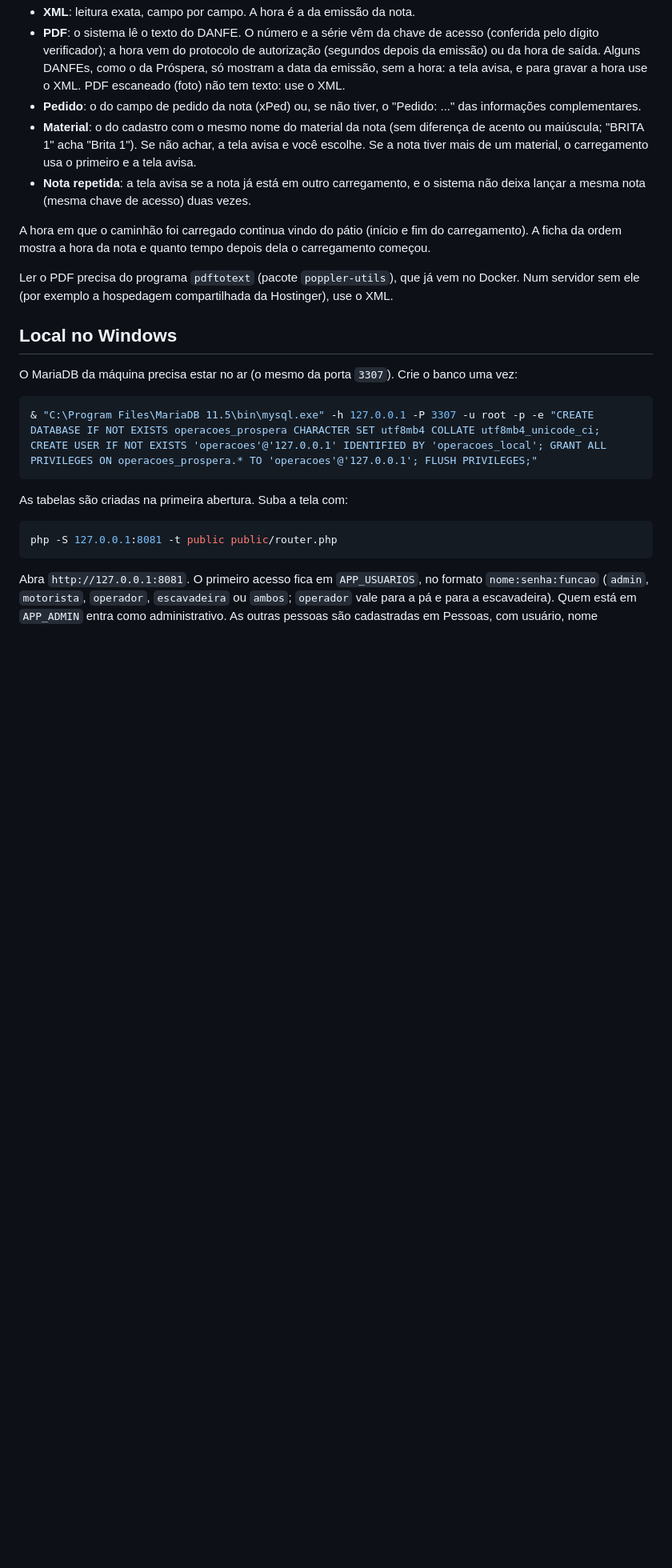
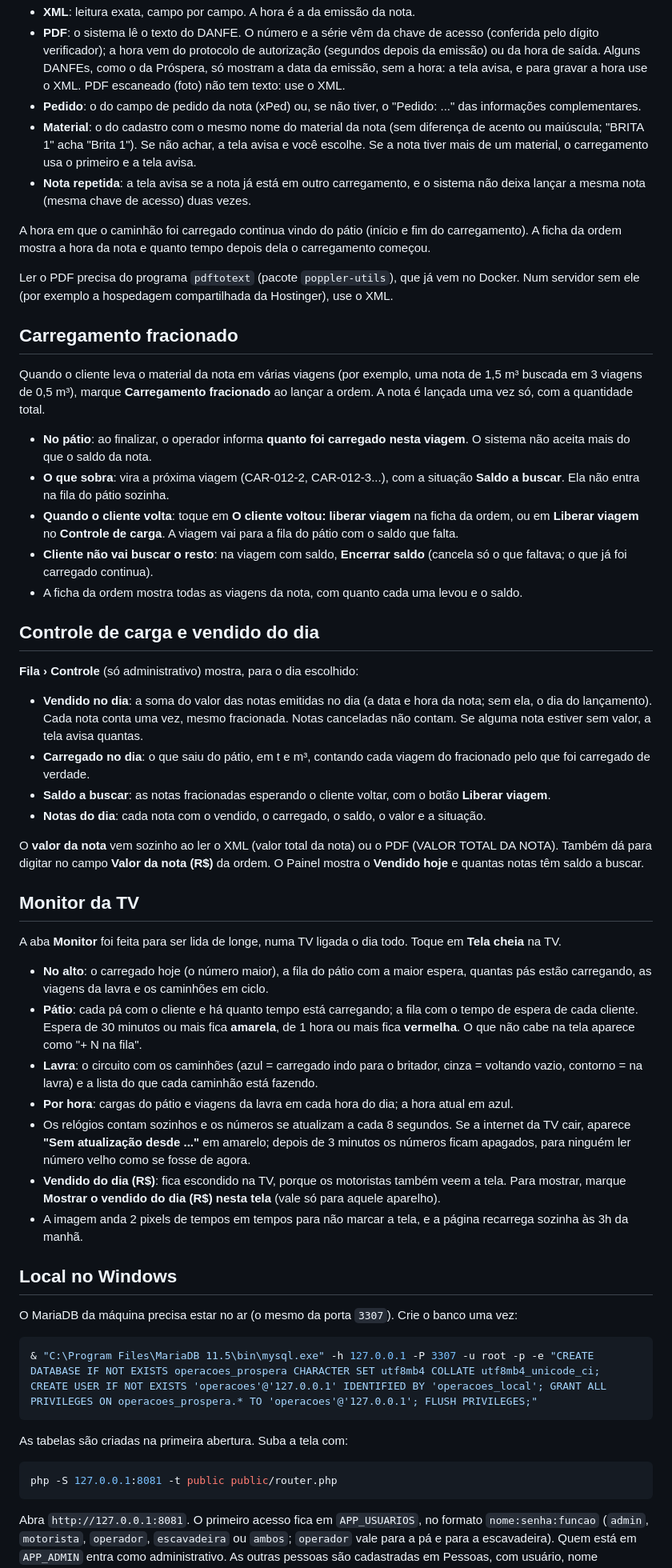
Before and after one commit to fabbiol/operacoes, a Markdown page: README.md, the part around the change. Shown at 80% size. Drawn GitHub-style; blank space fills up the shorter version.

Commit message:
Guia do fracionado, do controle de carga e do Monitor novo
README: seções "Carregamento fracionado", "Controle de carga e vendido do
dia" e "Monitor da TV", com o passo a passo de cada tela.
CHANGELOG: o que mudou e o que fazer ao publicar (o banco se atualiza
sozinho; Implantar no Easypanel se não começar; abrir o Monitor de novo
na TV; notas antigas aparecem como "sem valor").

Co-Authored-By: Claude Opus 5.5 <noreply@anthropic.com>
Claude-Session: https://claude.ai/code/session_01A3PeQNbtvT3iFwXWpfMDip

```diff
--- a/README.md
+++ b/README.md
@@ -17,6 +17,39 @@ Em **Fila › Carregamento › Nova ordem**, o quadro **Ler a nota fiscal** rece
 A hora em que o caminhão foi carregado continua vindo do pátio (início e fim do carregamento). A ficha da ordem mostra a hora da nota e quanto tempo depois dela o carregamento começou.
 
 Ler o PDF precisa do programa `pdftotext` (pacote `poppler-utils`), que já vem no Docker. Num servidor sem ele (por exemplo a hospedagem compartilhada da Hostinger), use o XML.
+
+## Carregamento fracionado
+
+Quando o cliente leva o material da nota em várias viagens (por exemplo, uma nota de 1,5 m³ buscada em 3 viagens de 0,5 m³), marque **Carregamento fracionado** ao lançar a ordem. A nota é lançada uma vez só, com a quantidade total.
+
+- **No pátio**: ao finalizar, o operador informa **quanto foi carregado nesta viagem**. O sistema não aceita mais do que o saldo da nota.
+- **O que sobra**: vira a próxima viagem (CAR-012-2, CAR-012-3...), com a situação **Saldo a buscar**. Ela não entra na fila do pátio sozinha.
+- **Quando o cliente volta**: toque em **O cliente voltou: liberar viagem** na ficha da ordem, ou em **Liberar viagem** no **Controle de carga**. A viagem vai para a fila do pátio com o saldo que falta.
+- **Cliente não vai buscar o resto**: na viagem com saldo, **Encerrar saldo** (cancela só o que faltava; o que já foi carregado continua).
+- A ficha da ordem mostra todas as viagens da nota, com quanto cada uma levou e o saldo.
+
+## Controle de carga e vendido do dia
+
+**Fila › Controle** (só administrativo) mostra, para o dia escolhido:
+
+- **Vendido no dia**: a soma do valor das notas emitidas no dia (a data e hora da nota; sem ela, o dia do lançamento). Cada nota conta uma vez, mesmo fracionada. Notas canceladas não contam. Se alguma nota estiver sem valor, a tela avisa quantas.
+- **Carregado no dia**: o que saiu do pátio, em t e m³, contando cada viagem do fracionado pelo que foi carregado de verdade.
+- **Saldo a buscar**: as notas fracionadas esperando o cliente voltar, com o botão **Liberar viagem**.
+- **Notas do dia**: cada nota com o vendido, o carregado, o saldo, o valor e a situação.
+
+O **valor da nota** vem sozinho ao ler o XML (valor total da nota) ou o PDF (VALOR TOTAL DA NOTA). Também dá para digitar no campo **Valor da nota (R$)** da ordem. O Painel mostra o **Vendido hoje** e quantas notas têm saldo a buscar.
+
+## Monitor da TV
+
+A aba **Monitor** foi feita para ser lida de longe, numa TV ligada o dia todo. Toque em **Tela cheia** na TV.
+
+- **No alto**: o carregado hoje (o número maior), a fila do pátio com a maior espera, quantas pás estão carregando, as viagens da lavra e os caminhões em ciclo.
+- **Pátio**: cada pá com o cliente e há quanto tempo está carregando; a fila com o tempo de espera de cada cliente. Espera de 30 minutos ou mais fica **amarela**, de 1 hora ou mais fica **vermelha**. O que não cabe na tela aparece como "+ N na fila".
+- **Lavra**: o circuito com os caminhões (azul = carregado indo para o britador, cinza = voltando vazio, contorno = na lavra) e a lista do que cada caminhão está fazendo.
+- **Por hora**: cargas do pátio e viagens da lavra em cada hora do dia; a hora atual em azul.
+- Os relógios contam sozinhos e os números se atualizam a cada 8 segundos. Se a internet da TV cair, aparece **"Sem atualização desde ..."** em amarelo; depois de 3 minutos os números ficam apagados, para ninguém ler número velho como se fosse de agora.
+- **Vendido do dia (R$)**: fica escondido na TV, porque os motoristas também veem a tela. Para mostrar, marque **Mostrar o vendido do dia (R$) nesta tela** (vale só para aquele aparelho).
+- A imagem anda 2 pixels de tempos em tempos para não marcar a tela, e a página recarrega sozinha às 3h da manhã.
 
 ## Local no Windows
 
```
Also changed, not shown: CHANGELOG.md (+21 -0 lines).
